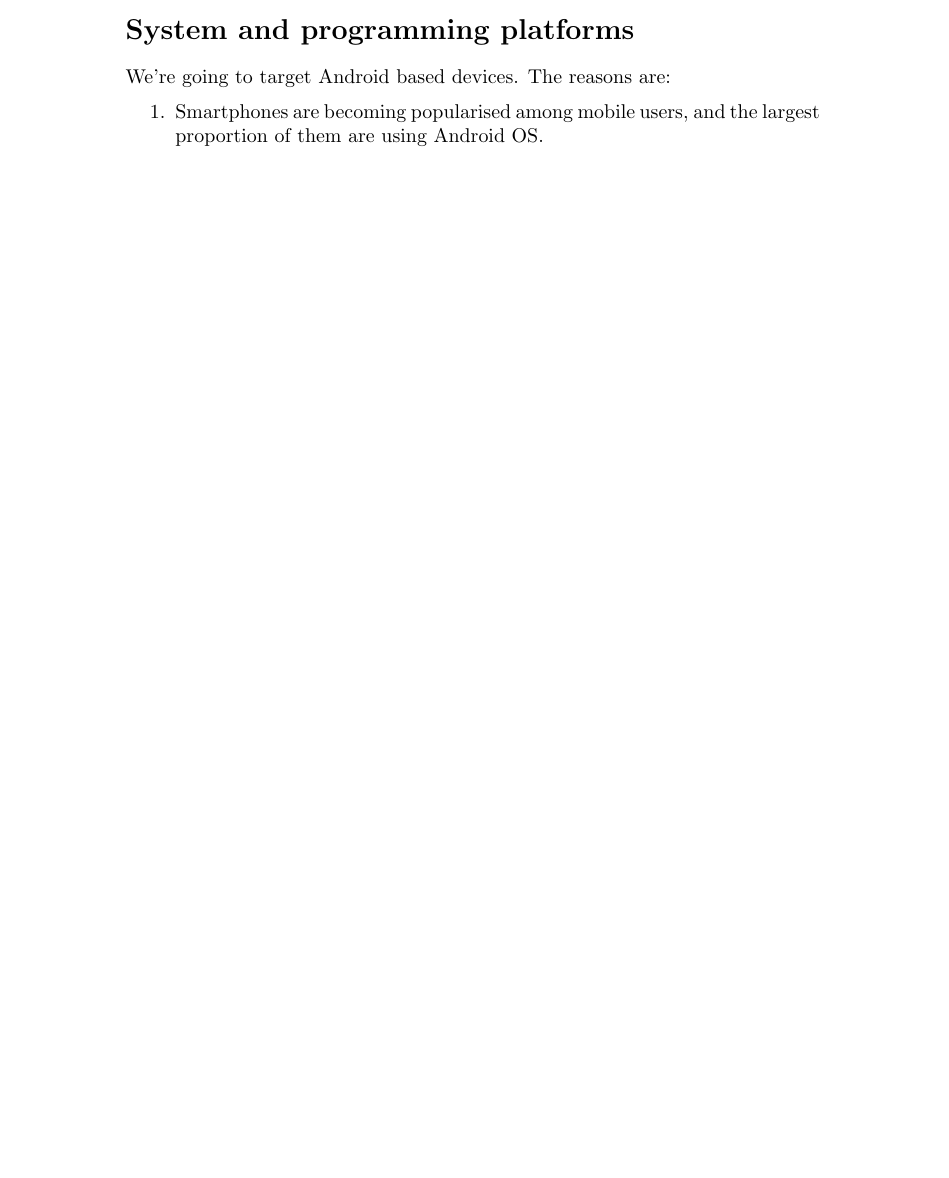
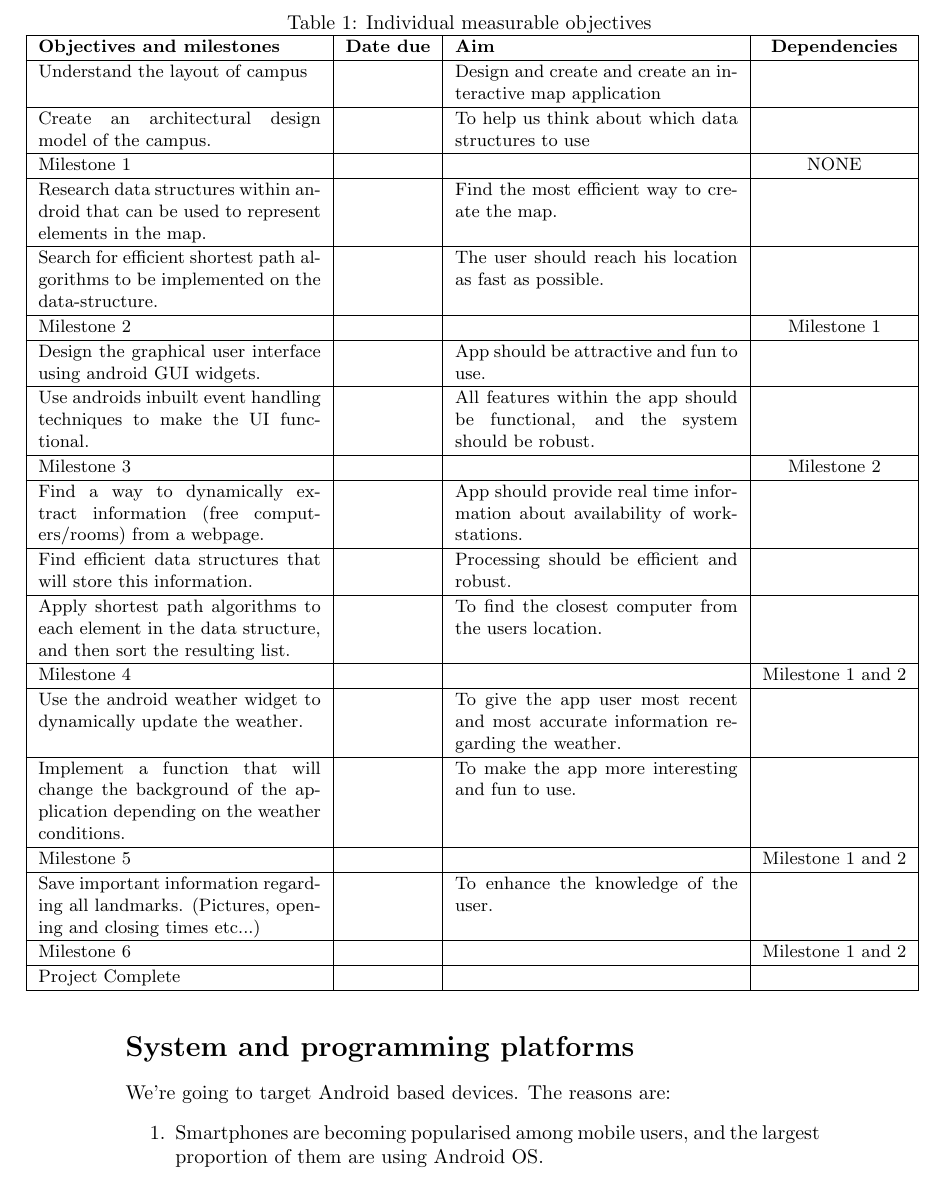
Before and after one commit to Fuuzetsu/ip-group8-report, a LaTeX document (proposal.tex): part of page 5 of 7 before the commit and part of page 6 of 8 after it, cut at the place of the change, the shorter picture padded with empty space. Compiled offline with pdfLaTeX.

Commit message:
Add a table with objectives.

```diff
--- a/proposal.tex
+++ b/proposal.tex
@@ -7,6 +7,8 @@
 \usepackage{float}
 \usepackage{pdfpages}
 \usepackage{graphics}
+%% \usepackage{tabularx}
+\usepackage{tabularx}
 \begin{document}
 \title{Group 8 Integrated Project Proposal\\Project Name Here}
 
@@ -107,6 +109,39 @@ This feature will provide the users with information regarding various shops and
  \includegraphics[keepaspectratio, scale=0.4]{prototype.png}
 \end{figure}
 
+
+\begin{table}[H]
+\caption{Individual measurable objectives}
+\hspace*{-2cm}
+\newcolumntype{S}{>{\small}X}
+\newcolumntype{E}{>{\small}c}
+\begin{tabularx}{1.3\textwidth}{ |S|E|S|E| }
+  \hline
+  \bf{Objectives and milestones} & \bf{Date due} & \bf{Aim} & \bf{Dependencies} \\ \hline
+  Understand the layout of campus & ~ &
+  Design and create and create an interactive map application & ~ \\ \hline
+  Create an architectural design model of the campus. & ~ &
+  To help us think about which data structures to use & ~ \\ \hline
+  Milestone 1 & ~ & ~ & NONE \\ \hline
+  Research data structures within android that can be used to represent elements in the map. & ~ & Find the most efficient way to create the map. & ~ \\ \hline
+  Search for efficient shortest path algorithms to be implemented on the data-structure. & ~ & The user should reach his location as fast as possible. & ~ \\ \hline
+  Milestone 2 & ~ & ~ &Milestone 1 \\ \hline
+  Design the graphical user interface using android GUI widgets. & ~ & App should be attractive and fun to use. & \\ \hline
+  Use androids inbuilt event handling techniques to make the UI functional. & ~ & All features within the app should be functional, and the system should be robust. & ~ \\ \hline
+  Milestone 3 & ~ & ~ & Milestone 2 \\ \hline
+  Find a way to dynamically extract information (free computers/rooms) from a webpage. & ~ & App should provide real time information about availability of work-stations. & ~\\ \hline
+  Find efficient data structures that will store this information. & ~ & Processing should be efficient and robust. & ~ \\ \hline
+  Apply shortest path algorithms to each element in the data structure, and then sort the resulting list. & ~ & To find the closest computer from the users location. & ~\\ \hline
+  Milestone 4 & ~ & ~ & Milestone 1 and 2 \\ \hline
+  Use the android weather widget to dynamically update the weather. & ~ & To give the app user most recent and most accurate information regarding the weather. & ~ \\ \hline
+  Implement a function that will change the background of the application depending on the weather conditions. & ~ & To make the app more interesting and fun to use. & ~ \\ \hline
+  Milestone 5 & ~ & ~ & Milestone 1 and 2 \\ \hline
+  Save important information regarding all landmarks. (Pictures, opening and closing times etc...) & ~ & To enhance the knowledge of the user. & ~ \\ \hline
+  Milestone 6 & ~ & ~ & Milestone 1 and 2 \\ \hline
+  Project Complete & ~ & ~ & ~ \\ \hline
+\end{tabularx}
+\end{table}
+
 \section*{System and programming platforms}
 We're going to target Android based devices. The reasons are:
 \begin{enumerate}
```
Also changed, not shown: proposal.pdf.
